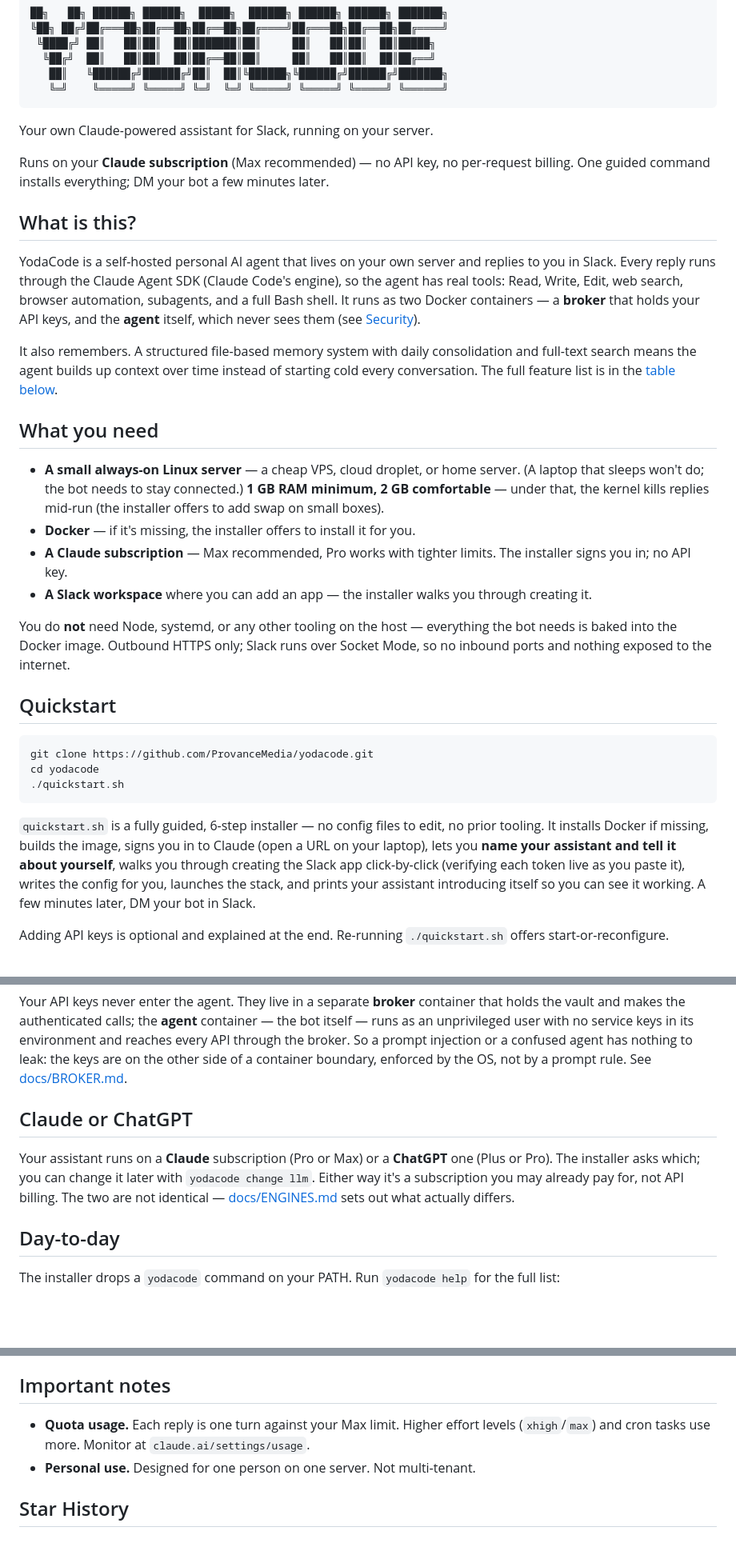
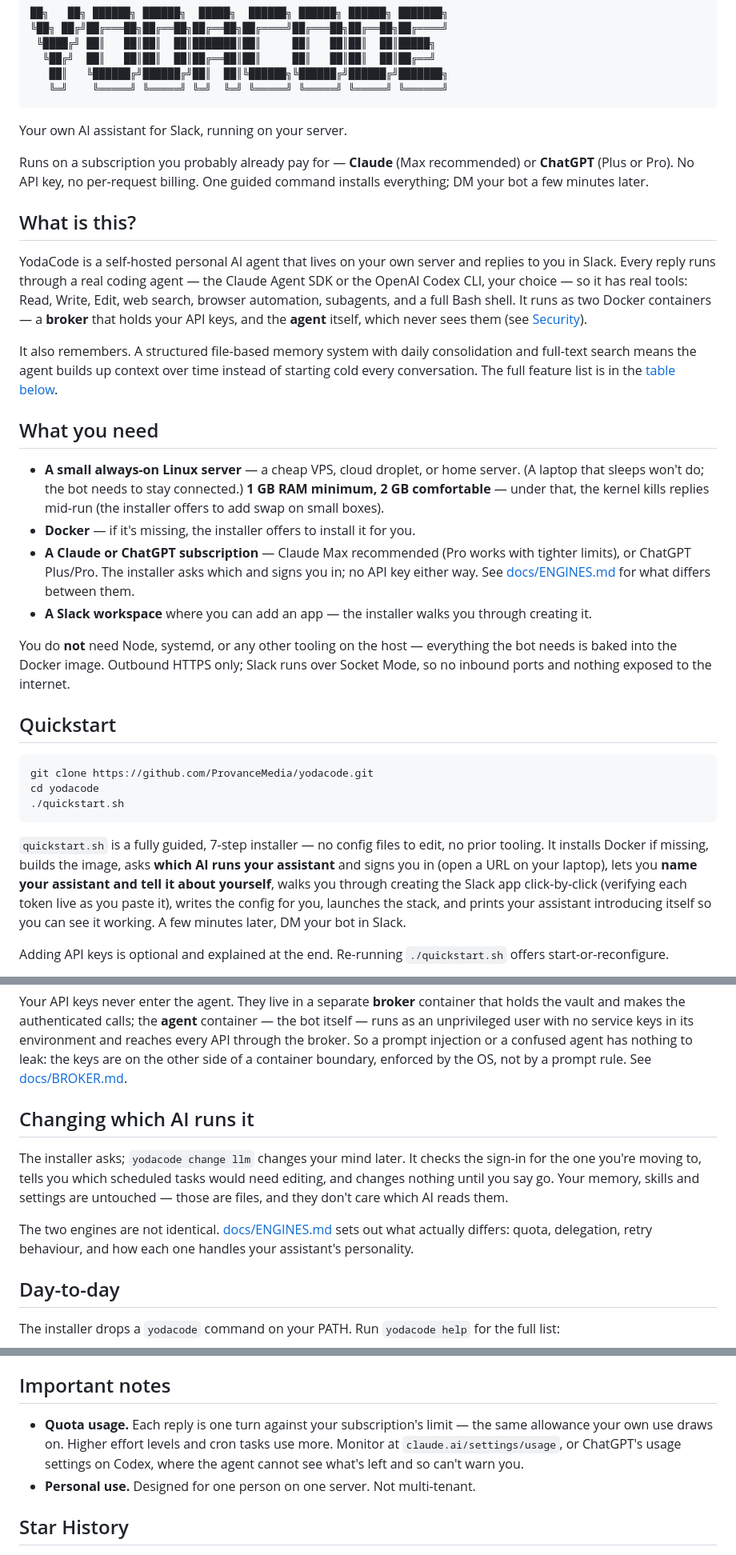
Before and after one commit to ProvanceMedia/yodacode, a Markdown page: README.md, 3 parts joined by grey strips. Shown at 80% size. GitHub-like rendering; blank space fills up the shorter version.

````diff
--- a/README.md
+++ b/README.md
@@ -7,18 +7,19 @@
    ╚═╝    ╚═════╝ ╚═════╝ ╚═╝  ╚═╝ ╚═════╝ ╚═════╝ ╚═════╝ ╚══════╝
 ```
 
-Your own Claude-powered assistant for Slack, running on your server.
+Your own AI assistant for Slack, running on your server.
 
-Runs on your **Claude subscription** (Max recommended) — no API key, no per-request billing.
-One guided command installs everything; DM your bot a few minutes later.
+Runs on a subscription you probably already pay for — **Claude** (Max recommended) or **ChatGPT**
+(Plus or Pro). No API key, no per-request billing. One guided command installs everything; DM your
+bot a few minutes later.
 
 ## What is this?
 
 YodaCode is a self-hosted personal AI agent that lives on your own server and replies to you in
-Slack. Every reply runs through the Claude Agent SDK (Claude Code's engine), so the agent has real tools: Read,
-Write, Edit, web search, browser automation, subagents, and a full Bash shell. It runs as two
-Docker containers — a **broker** that holds your API keys, and the **agent** itself, which never
-sees them (see [Security](#security-de-rooted-by-default)).
+Slack. Every reply runs through a real coding agent — the Claude Agent SDK or the OpenAI Codex CLI,
+your choice — so it has real tools: Read, Write, Edit, web search, browser automation, subagents,
+and a full Bash shell. It runs as two Docker containers — a **broker** that holds your API keys,
+and the **agent** itself, which never sees them (see [Security](#security-de-rooted-by-default)).
 
 It also remembers. A structured file-based memory system with daily consolidation and full-text
 search means the agent builds up context over time instead of starting cold every conversation.
@@ -30,8 +31,9 @@ The full feature list is in the [table below](#features).
   sleeps won't do; the bot needs to stay connected.) **1 GB RAM minimum, 2 GB comfortable** —
   under that, the kernel kills replies mid-run (the installer offers to add swap on small boxes).
 - **Docker** — if it's missing, the installer offers to install it for you.
-- **A Claude subscription** — Max recommended, Pro works with tighter limits. The installer signs
-  you in; no API key.
+- **A Claude or ChatGPT subscription** — Claude Max recommended (Pro works with tighter limits),
+  or ChatGPT Plus/Pro. The installer asks which and signs you in; no API key either way. See
+  [docs/ENGINES.md](docs/ENGINES.md) for what differs between them.
 - **A Slack workspace** where you can add an app — the installer walks you through creating it.
 
 You do **not** need Node, systemd, or any other tooling on the host — everything the bot needs is
@@ -46,9 +48,9 @@ cd yodacode
 ./quickstart.sh
 ```
 
-`quickstart.sh` is a fully guided, 6-step installer — no config files to edit, no prior tooling.
-It installs Docker if missing, builds the image, signs you in to Claude (open a URL on your
-laptop), lets you **name your assistant and tell it about yourself**, walks you through creating
+`quickstart.sh` is a fully guided, 7-step installer — no config files to edit, no prior tooling.
+It installs Docker if missing, builds the image, asks **which AI runs your assistant** and signs
+you in (open a URL on your laptop), lets you **name your assistant and tell it about yourself**, walks you through creating
 the Slack app click-by-click (verifying each token live as you paste it), writes the config for
 you, launches the stack, and prints your assistant introducing itself so you can see it working.
 A few minutes later, DM your bot in Slack.
@@ -82,13 +84,16 @@ unprivileged user with no service keys in its environment and reaches every API
 So a prompt injection or a confused agent has nothing to leak: the keys are on the other side of a
 container boundary, enforced by the OS, not by a prompt rule. See [docs/BROKER.md](docs/BROKER.md).
 
-## Claude or ChatGPT
+## Changing which AI runs it
 
-Your assistant runs on a **Claude** subscription (Pro or Max) or a **ChatGPT**
-one (Plus or Pro). The installer asks which; you can change it later with
-`yodacode change llm`. Either way it's a subscription you may already pay for,
-not API billing. The two are not identical — [docs/ENGINES.md](docs/ENGINES.md)
-sets out what actually differs.
+The installer asks; `yodacode change llm` changes your mind later. It checks the
+sign-in for the one you're moving to, tells you which scheduled tasks would need
+editing, and changes nothing until you say go. Your memory, skills and settings
+are untouched — those are files, and they don't care which AI reads them.
+
+The two engines are not identical. [docs/ENGINES.md](docs/ENGINES.md) sets out
+what actually differs: quota, delegation, retry behaviour, and how each one
+handles your assistant's personality.
 
 ## Day-to-day
 
@@ -339,8 +349,10 @@ The index is rebuilt on startup and after the nightly `memory-consolidate` cron.
 
 ## Important notes
 
-- **Quota usage.** Each reply is one turn against your Max limit. Higher effort levels
-  (`xhigh`/`max`) and cron tasks use more. Monitor at `claude.ai/settings/usage`.
+- **Quota usage.** Each reply is one turn against your subscription's limit — the same allowance
+  your own use draws on. Higher effort levels and cron tasks use more. Monitor at
+  `claude.ai/settings/usage`, or ChatGPT's usage settings on Codex, where the agent cannot see
+  what's left and so can't warn you.
 - **Personal use.** Designed for one person on one server. Not multi-tenant.
 
 ## Star History
````
Also changed, not shown: other parts of README.md (+19 -14 lines).
